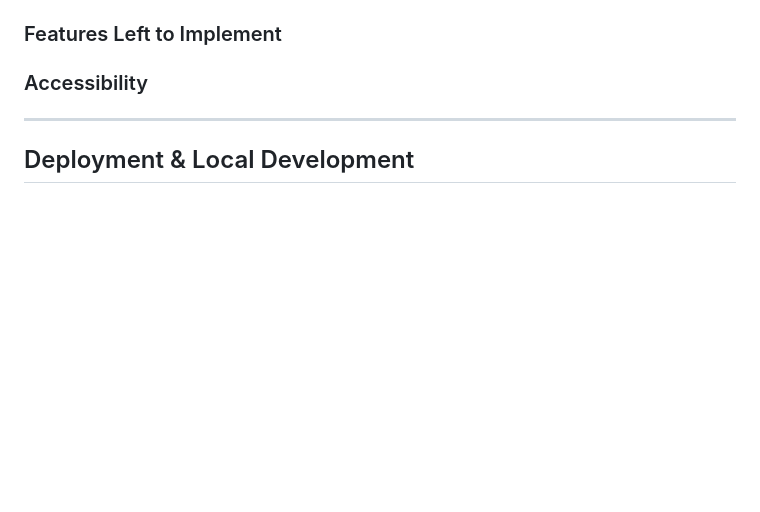
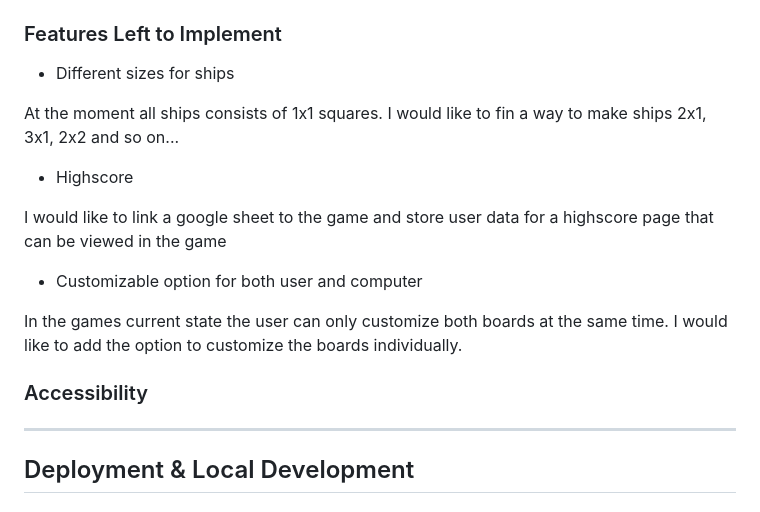
Before and after one commit to Code-Institute-Submissions/Tossan99-battleship, a Markdown page: README.md, the part around the change printed below. Drawn GitHub-style; blank space fills up the shorter version.

```diff
--- a/README.md
+++ b/README.md
@@ -81,5 +112,17 @@ The page have a simple favicon of a blue flag
 
 ### Features Left to Implement
+* Different sizes for ships
+
+At the moment all ships consists of 1x1 squares. I would like to fin a way to make ships 2x1, 3x1, 2x2 and so on...
+
+* Highscore
+
+I would like to link a google sheet to the game and store user data for a highscore page that can be viewed in the game
+
+* Customizable option for both user and computer
+
+In the games current state the user can only customize both boards at the same time. I would like to add the option to customize the boards individually.
+
 
 ### Accessibility
 
```
Also changed, not shown: other parts of README.md (+41 -10 lines), favicon.png (added), readme-images/setup.JPG (deleted), readme-images/setup1.JPG (added).
